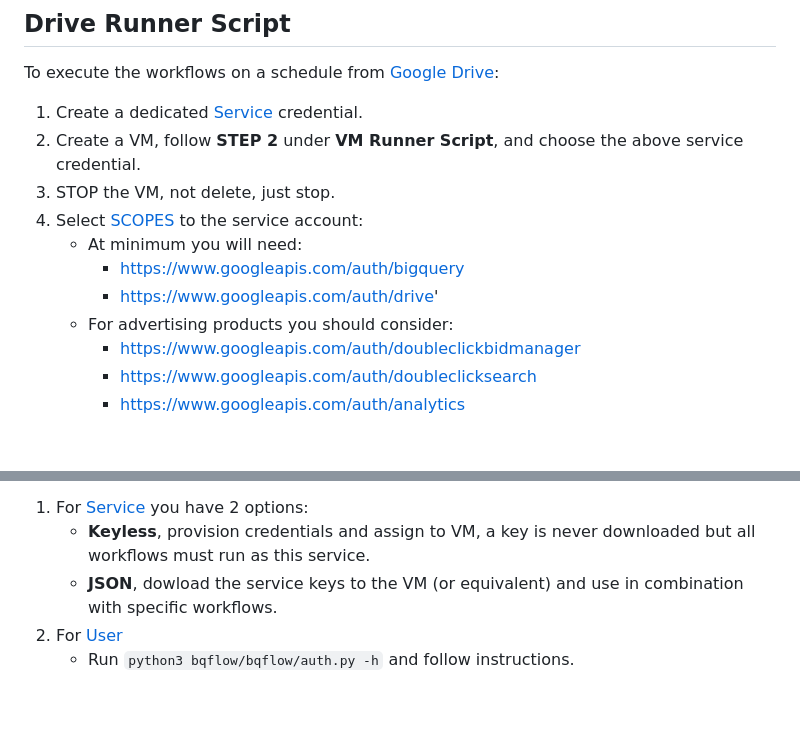
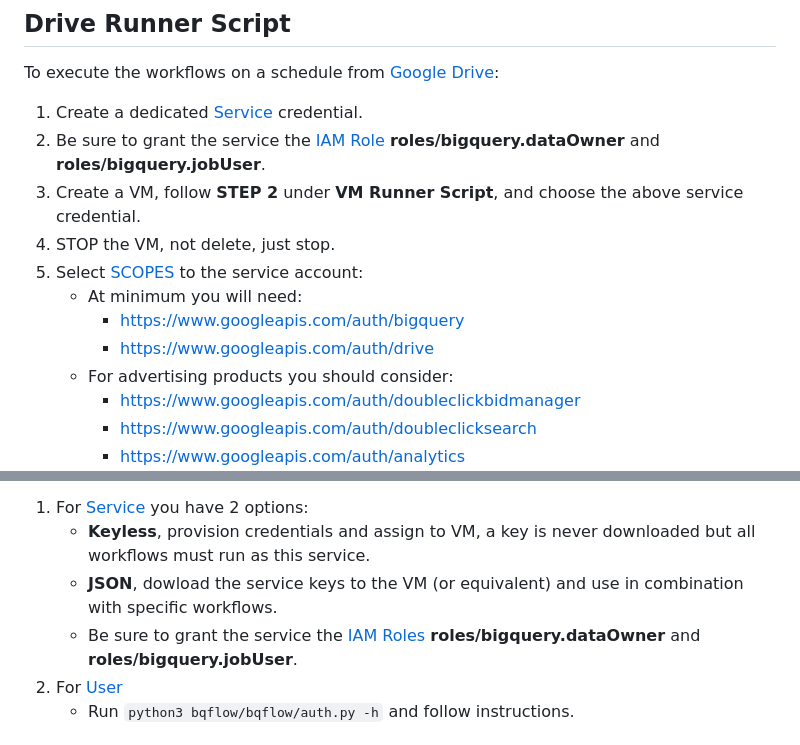
Before and after one commit to google-marketing-solutions/bqflow, a Markdown page: README.md, 2 parts joined by grey strips. GitHub-like rendering; blank space fills up the shorter version.

Commit message:
Adding links to IAM docs.
Change-Id: Id14180ac53262492f1ae568494c5973b4a58c836

```diff
--- a/README.md
+++ b/README.md
@@ -94,12 +94,13 @@ comment out the startup logic, save, and then log in.
 To execute the workflows on a schedule from [Google Drive](https://www.google.com/drive/download/):
 
   1. Create a dedicated [Service](https://developers.google.com/workspace/guides/create-credentials#service-account) credential.
+  1. Be sure to grant the service the [IAM Role](https://cloud.google.com/iam/docs/grant-role-console) **roles/bigquery.dataOwner** and **roles/bigquery.jobUser**.
   1. Create a VM, follow **STEP 2** under **VM Runner Script**, and choose the above service credential.
   1. STOP the VM, not delete, just stop.
   1. Select [SCOPES](https://developers.google.com/identity/protocols/oauth2/scopes) to the service account:
      * At minimum you will need:
         * https://www.googleapis.com/auth/bigquery
-        * https://www.googleapis.com/auth/drive'
+        * https://www.googleapis.com/auth/drive
      * For advertising products you should consider:
         * https://www.googleapis.com/auth/doubleclickbidmanager
         * https://www.googleapis.com/auth/doubleclicksearch
@@ -142,6 +143,7 @@ when handling credentials.
   1. For [Service](https://developers.google.com/workspace/guides/create-credentials#service-account) you have 2 options:
      * **Keyless**, provision credentials and assign to VM, a key is never downloaded but all workflows must run as this service.
      * **JSON**, dowload the service keys to the VM (or equivalent) and use in combination with specific workflows.
+     * Be sure to grant the service the [IAM Roles](https://cloud.google.com/iam/docs/grant-role-console) **roles/bigquery.dataOwner** and **roles/bigquery.jobUser**.
   1. For [User](https://developers.google.com/workspace/guides/create-credentials#oauth-client-id)
      * Run `python3 bqflow/bqflow/auth.py -h` and follow instructions.
 
```
